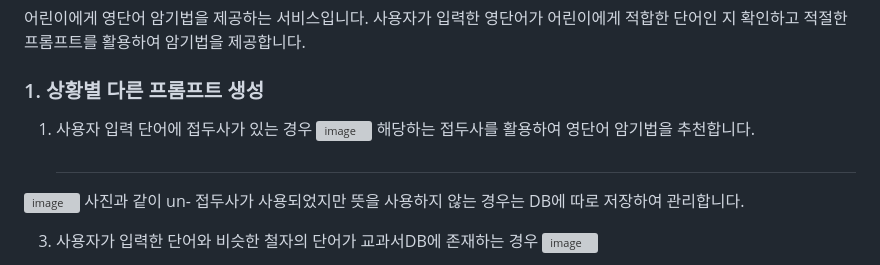
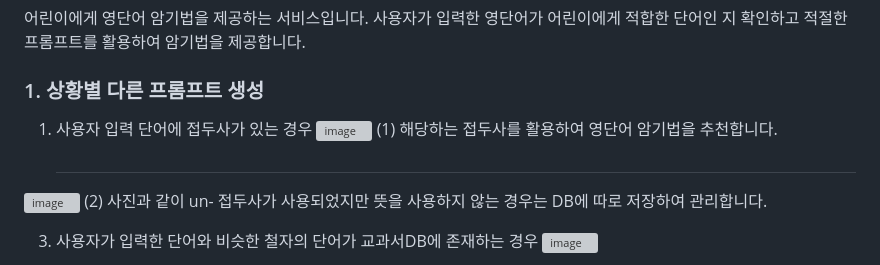
Before and after one commit to leesuji2000/OpenSourceProject-Team-18, a Markdown page: README.md, the part around the change. GitHub-like rendering; grey boxes are pictures that could not be loaded.

```diff
--- a/README.md
+++ b/README.md
@@ -11,10 +11,10 @@
 ### 1. 상황별 다른 프롬프트 생성
 1. 사용자 입력 단어에 접두사가 있는 경우
 ![image](https://github.com/leesuji2000/OpenSourceProject-Team-18/assets/163505867/049fca83-c926-4106-9f23-98b8dbb08b04)
-   해당하는 접두사를 활용하여 영단어 암기법을 추천합니다.
+   (1) 해당하는 접두사를 활용하여 영단어 암기법을 추천합니다.
    #
 ![image](https://github.com/leesuji2000/OpenSourceProject-Team-18/assets/163505867/1597f59b-b312-4e49-aee9-5d74dad55d3a)
-   사진과 같이 un- 접두사가 사용되었지만 뜻을 사용하지 않는 경우는 DB에 따로 저장하여 관리합니다.
+   (2) 사진과 같이 un- 접두사가 사용되었지만 뜻을 사용하지 않는 경우는 DB에 따로 저장하여 관리합니다.
 
 3. 사용자가 입력한 단어와 비슷한 철자의 단어가 교과서DB에 존재하는 경우
 ![image](https://github.com/leesuji2000/OpenSourceProject-Team-18/assets/163505867/d6162a3f-68c6-488b-8795-ad6700e4cd45)
```
